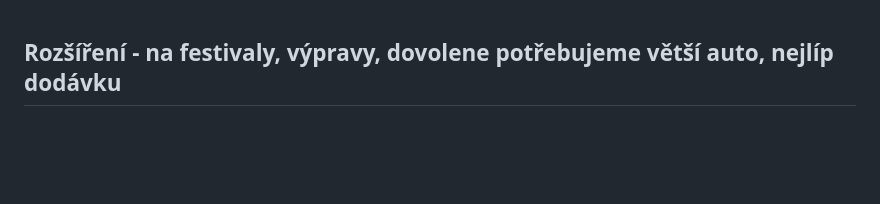
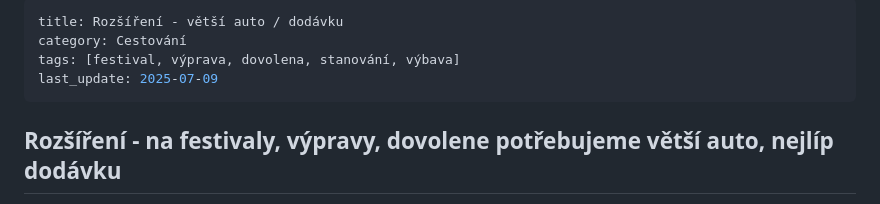
Before and after one commit to katerabu/rabuwiki, a Markdown page: markdown/dodavka.md, the part around the change. Drawn GitHub-style; blank space fills up the shorter version.

```diff
--- a/markdown/dodavka.md
+++ b/markdown/dodavka.md
@@ -1,3 +1,10 @@
+---
+title: Rozšíření - větší auto / dodávku
+category: Cestování
+tags: [festival, výprava, dovolena, stanování, výbava]
+last_update: 2025-07-09
+---
+
 ## Rozšíření - na festivaly, výpravy, dovolene potřebujeme větší auto, nejlíp dodávku
 
 Je potřeba větší auto než RAV4, tak jaké? Jed az dolu a zjistis ze to bude asi Ford Transit Custom 2.2 TDCi 92Kw 6-Míst Long, Caravelle je moc draha totiz...
```
